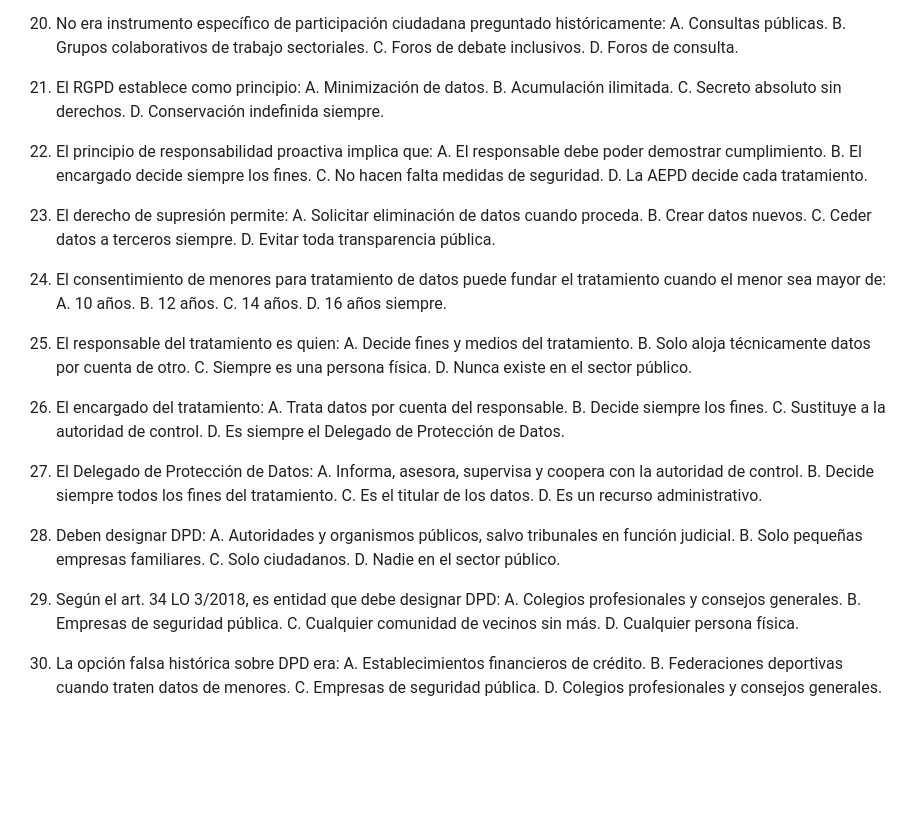
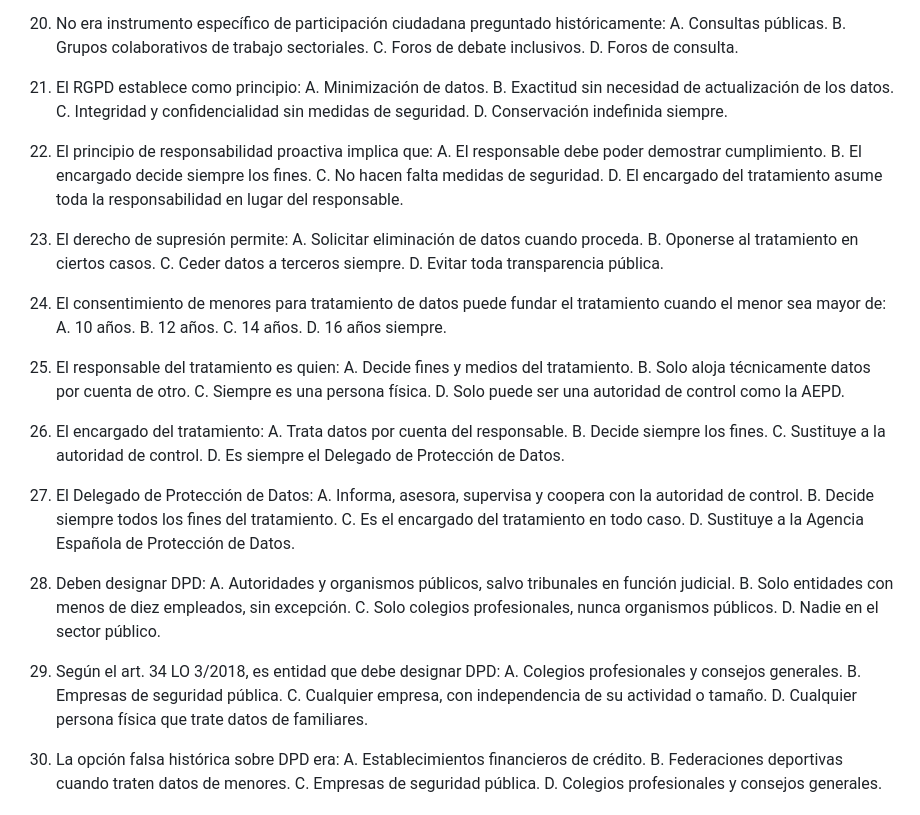
Before and after one commit to juanda/auxiliar-cm.codex, a Markdown page: 05_temario/tema_08_transparencia_proteccion_datos.md, the part around one of its changes. Drawn GitHub-style; blank space fills up the shorter version.

```diff
--- a/05_temario/tema_08_transparencia_proteccion_datos.md
+++ b/05_temario/tema_08_transparencia_proteccion_datos.md
@@ -578,19 +580,19 @@ Cobertura: el desarrollo anterior permite resolver todas las preguntas históric
 
 21. El RGPD establece como principio:
     A. Minimización de datos.
-    B. Acumulación ilimitada.
-    C. Secreto absoluto sin derechos.
+    B. Exactitud sin necesidad de actualización de los datos.
+    C. Integridad y confidencialidad sin medidas de seguridad.
     D. Conservación indefinida siempre.
 
 22. El principio de responsabilidad proactiva implica que:
     A. El responsable debe poder demostrar cumplimiento.
     B. El encargado decide siempre los fines.
     C. No hacen falta medidas de seguridad.
-    D. La AEPD decide cada tratamiento.
+    D. El encargado del tratamiento asume toda la responsabilidad en lugar del responsable.
 
 23. El derecho de supresión permite:
     A. Solicitar eliminación de datos cuando proceda.
-    B. Crear datos nuevos.
+    B. Oponerse al tratamiento en ciertos casos.
     C. Ceder datos a terceros siempre.
     D. Evitar toda transparencia pública.
 
@@ -604,7 +606,7 @@ Cobertura: el desarrollo anterior permite resolver todas las preguntas históric
     A. Decide fines y medios del tratamiento.
     B. Solo aloja técnicamente datos por cuenta de otro.
     C. Siempre es una persona física.
-    D. Nunca existe en el sector público.
+    D. Solo puede ser una autoridad de control como la AEPD.
 
 26. El encargado del tratamiento:
     A. Trata datos por cuenta del responsable.
@@ -615,20 +617,20 @@ Cobertura: el desarrollo anterior permite resolver todas las preguntas históric
 27. El Delegado de Protección de Datos:
     A. Informa, asesora, supervisa y coopera con la autoridad de control.
     B. Decide siempre todos los fines del tratamiento.
-    C. Es el titular de los datos.
-    D. Es un recurso administrativo.
+    C. Es el encargado del tratamiento en todo caso.
+    D. Sustituye a la Agencia Española de Protección de Datos.
 
 28. Deben designar DPD:
     A. Autoridades y organismos públicos, salvo tribunales en función judicial.
-    B. Solo pequeñas empresas familiares.
-    C. Solo ciudadanos.
+    B. Solo entidades con menos de diez empleados, sin excepción.
+    C. Solo colegios profesionales, nunca organismos públicos.
     D. Nadie en el sector público.
 
 29. Según el art. 34 LO 3/2018, es entidad que debe designar DPD:
     A. Colegios profesionales y consejos generales.
     B. Empresas de seguridad pública.
-    C. Cualquier comunidad de vecinos sin más.
-    D. Cualquier persona física.
+    C. Cualquier empresa, con independencia de su actividad o tamaño.
+    D. Cualquier persona física que trate datos de familiares.
 
 30. La opción falsa histórica sobre DPD era:
     A. Establecimientos financieros de crédito.
```
Also changed, not shown: other parts of 05_temario/tema_08_transparencia_proteccion_datos.md (+7 -5 lines), 07_tests/test_tema_08.md (+32 -30 lines).
